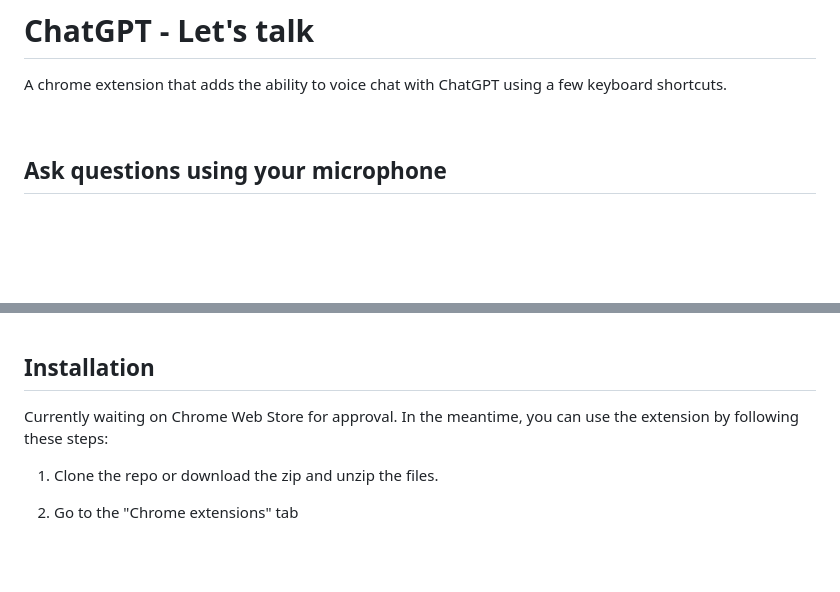
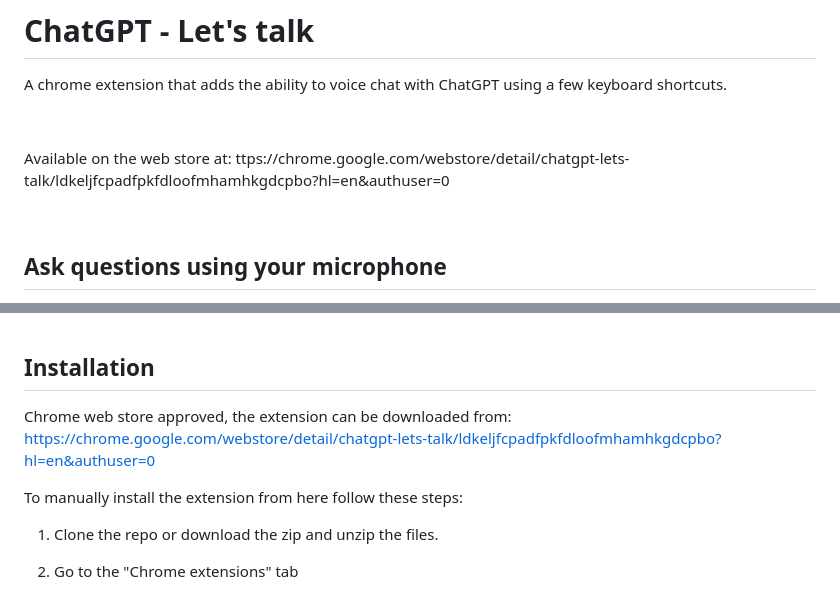
Before and after one commit to obfuscatedgeek/chatgpt-lets-talk, a Markdown page: readme.md, 2 parts joined by grey strips. Rendered like a GitHub page; blank space fills up the shorter version.

Commit message:
web store link added

```diff
--- a/readme.md
+++ b/readme.md
@@ -2,6 +2,11 @@
 # ChatGPT - Let's talk
 
 A chrome extension that adds the ability to voice chat with ChatGPT using a few keyboard shortcuts.
+
+&nbsp;
+&nbsp;
+
+Available on the web store at: ttps://chrome.google.com/webstore/detail/chatgpt-lets-talk/ldkeljfcpadfpkfdloofmhamhkgdcpbo?hl=en&authuser=0
 
 &nbsp;
 &nbsp;
@@ -55,7 +60,11 @@ If pressed while the answer is being read out loud, the reading will stop.
 &nbsp;
 
 ## Installation
-Currently waiting on Chrome Web Store for approval. In the meantime, you can use the extension by following these steps:
+Chrome web store approved, the extension can be downloaded from: https://chrome.google.com/webstore/detail/chatgpt-lets-talk/ldkeljfcpadfpkfdloofmhamhkgdcpbo?hl=en&authuser=0
+
+
+To manually install the extension from here follow these steps:
+
 1. Clone the repo or download the zip and unzip the files.
 
 2. Go to the "Chrome extensions" tab
```
